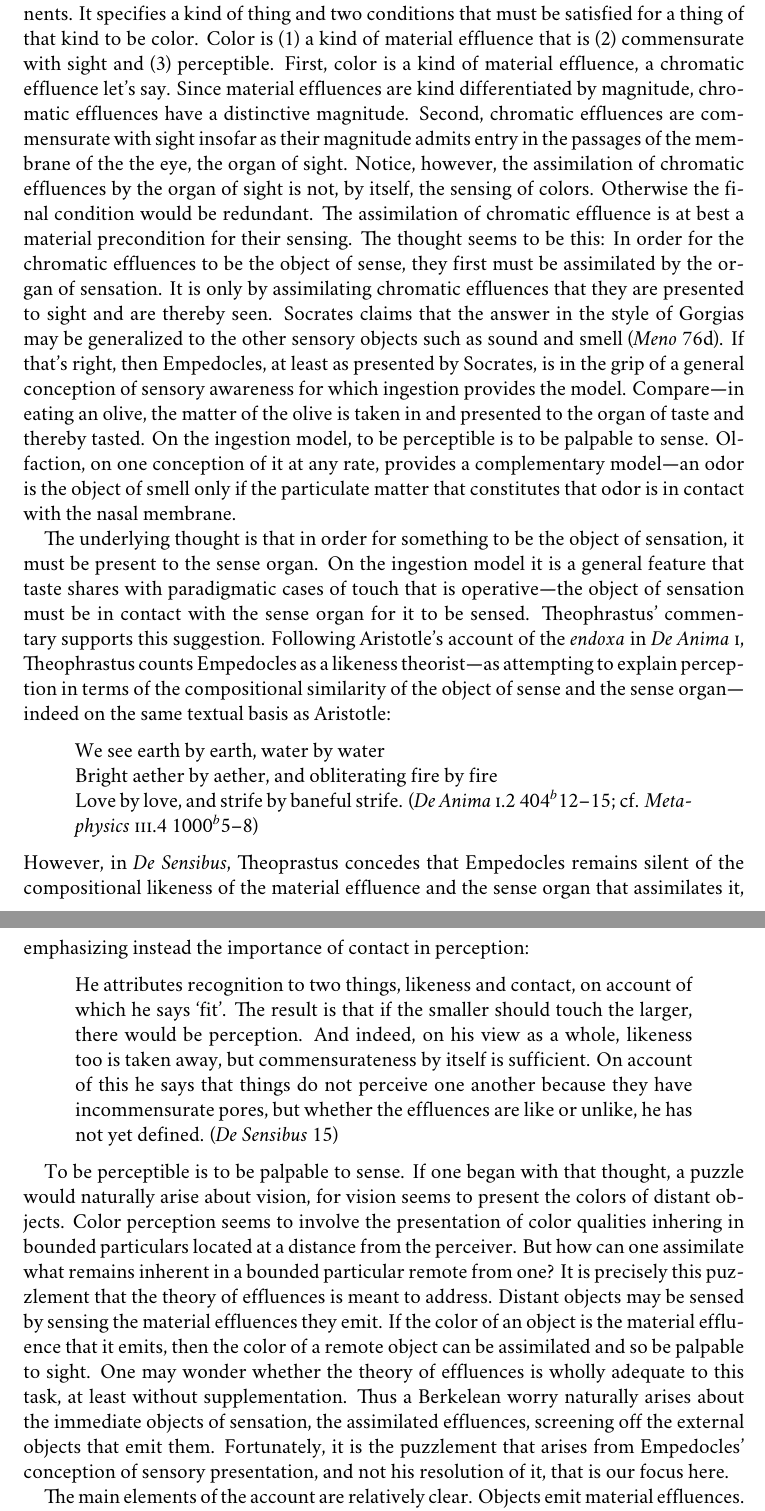
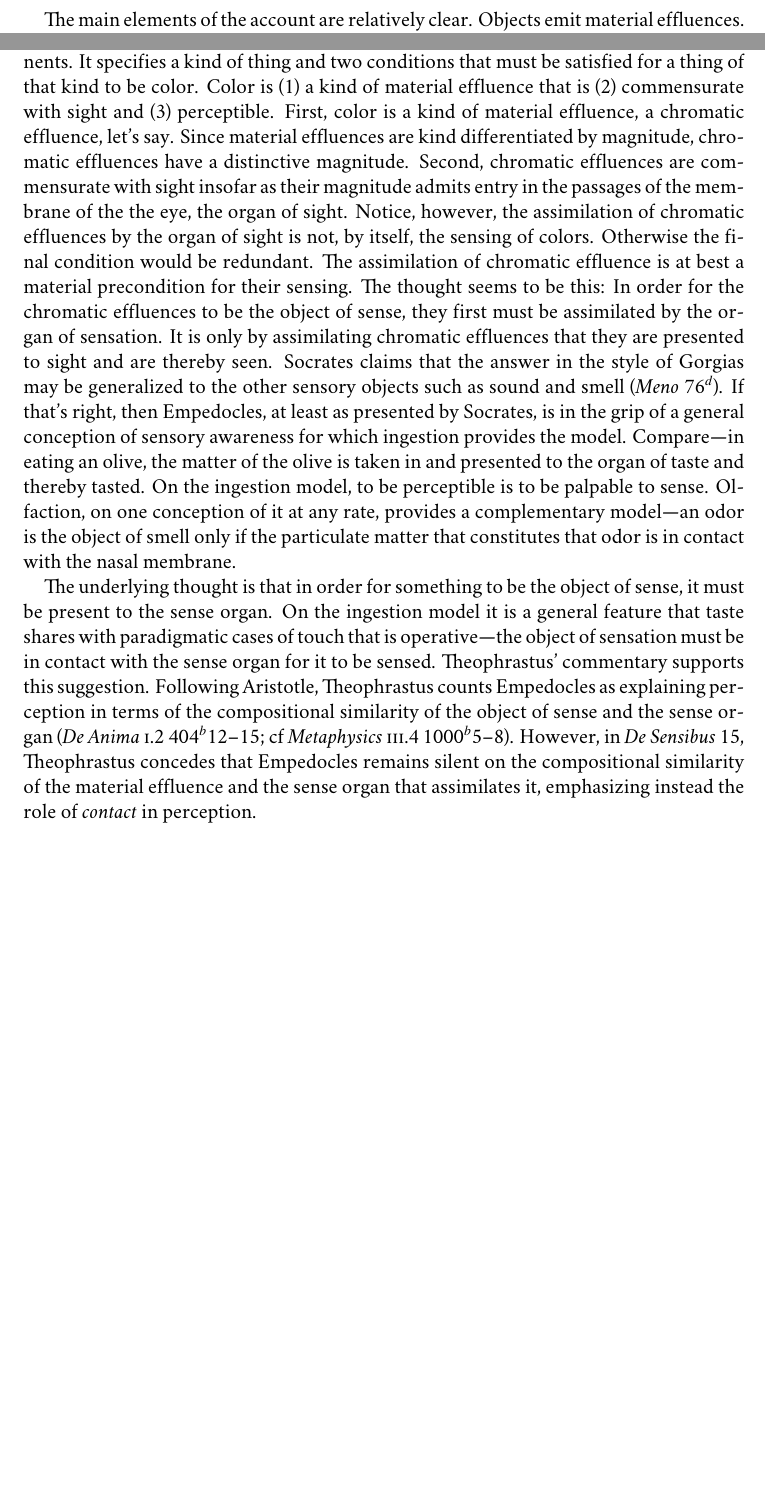
Before and after one commit to PhilGeek/formwithoutmatter, a LaTeX document (formwithoutmatter.tex): two parts of pages 2 and 3 of 8 before the commit and two parts of pages 1 and 2 of 7 after it, joined at a grey line, cut so that both start at the same text, the shorter picture padded with empty space. Compiled offline with XeLaTeX; a missing font is replaced by an installed copy or a similar font.

```diff
--- a/formwithoutmatter.tex
+++ b/formwithoutmatter.tex
@@ -100,22 +100,6 @@
     \textsc{socrates}: From these notions, then, `grasp what I would tell,' as Pindar says. Color is an effluence from shapes commensurate with sight and perceptible to it. \emph{Meno} 76\( ^{a--d} \)
 \end{quotation}
 
-Objects emit material effluences. Effluences are fine bodies that are kind differentiated in terms of magnitude. There are passages in which and through which material effluences may flow. Whether a material effluence may enter a passage depends on its magnitude. The magnitudes of some kinds of material effluences are too great or too small for them to flow through a given passage. Such passages exist in the membrane of the eye, thus allowing the eye to assimilate only a certain kind of material effluence, that is, the kind whose magnitude permits entry in occular passages.
-
-Thus we arrive at the answer in the style of Gorgias. That answer has three components. It specifies a kind of thing and two conditions that must be satisfied for a thing of that kind to be color. Color is (1) a kind of material effluence that is (2) commensurate with sight and (3) perceptible. First, color is a kind of material effluence, a chromatic effluence let's say. Since material effluences are kind differentiated by magnitude, chromatic effluences have a distinctive magnitude. Second, chromatic effluences are commensurate with sight insofar as their magnitude admits entry in the passages of the membrane of the the eye, the organ of sight. Notice, however, the assimilation of chromatic effluences by the organ of sight is not, by itself, the sensing of colors. Otherwise the final condition would be redundant. The assimilation of chromatic effluence is at best a material precondition for their sensing. The thought seems to be this: In order for the chromatic effluences to be the object of sense, they first must be assimilated by the organ of sensation. It is only by assimilating chromatic effluences that they are presented to sight and are thereby seen. Socrates claims that the answer in the style of Gorgias may be generalized to the other sensory objects such as sound and smell (\emph{Meno} 76d). If that's right, then Empedocles, at least as presented by Socrates, is in the grip of a general conception of sensory awareness for which ingestion provides the model. Compare---in eating an olive, the matter of the olive is taken in and presented to the organ of taste and thereby tasted. On the ingestion model, to be perceptible is to be palpable to sense. Olfaction, on one conception of it at any rate, provides a complementary model---an odor is the object of smell only if the particulate matter that constitutes that odor is in contact with the nasal membrane.
-
-The underlying thought is that in order for something to be the object of sensation, it must be present to the sense organ. On the ingestion model it is a general feature that taste shares with paradigmatic cases of touch that is operative---the object of sensation must be in contact with the sense organ for it to be sensed. Theophrastus' commentary supports this suggestion. Following Aristotle's account of the \emph{endoxa} in \emph{De Anima} \textsc{i}, Theophrastus counts Empedocles as a likeness theorist---as attempting to explain perception in terms of the compositional similarity of the object of sense and the sense organ---indeed on the same textual basis as Aristotle:
-\begin{quote}
-    We see earth by earth, water by water\\
-    Bright aether by aether, and obliterating fire by fire\\
-    Love by love, and strife by baneful strife. (\emph{De Anima} \textsc{i}.2 404\( ^{b} \)12--15; cf. \emph{Metaphysics} \textsc{iii}.4 1000\( ^{b} \)5--8)
-\end{quote}
-However, in \emph{De Sensibus}, Theoprastus concedes that Empedocles remains silent of the compositional likeness of the material effluence and the sense organ that assimilates it, emphasizing instead the importance of contact in perception:
-\begin{quote}
-    He attributes recognition to two things, likeness and contact, on account of which he says ‘fit’. The result is that if the smaller should touch the larger, there would be perception. And indeed, on his view as a whole, likeness too is taken away, but commensurateness by itself is sufficient. On account of this he says that things do not perceive one another because they have incommensurate pores, but whether the effluences are like or unlike, he has not yet defined. (\emph{De Sensibus} 15)
-\end{quote}
-
-To be perceptible is to be palpable to sense. If one began with that thought, a puzzle would naturally arise about vision, for vision seems to present the colors of distant objects. Color perception seems to involve the presentation of color qualities inhering in bounded particulars located at a distance from the perceiver. But how can one assimilate what remains inherent in a bounded particular remote from one? It is precisely this puzzlement that the theory of effluences is meant to address. Distant objects may be sensed by sensing the material effluences they emit. If the color of an object is the material effluence that it emits, then the color of a remote object can be assimilated and so be palpable to sight. One may wonder whether the theory of effluences is wholly adequate to this task, at least without supplementation. Thus a Berkelean worry naturally arises about the immediate objects of sensation, the assimilated effluences, screening off the external objects that emit them. Fortunately, it is the puzzlement that arises from Empedocles' conception of sensory presentation, and not his resolution of it, that is our focus here.
 
 % \begin{quotation}
 %     \textsc{meno}: And how do you define color?
@@ -149,7 +133,10 @@
 
 Thus we arrive at the answer in the style of Gorgias. That answer has three components. It specifies a kind of thing and two conditions that must be satisfied for a thing of that kind to be color. Color is (1) a kind of material effluence that is (2) commensurate with sight and (3) perceptible. First, color is a kind of material effluence, a chromatic effluence, let's say. Since material effluences are kind differentiated by magnitude, chromatic effluences have a distinctive magnitude. Second, chromatic effluences are commensurate with sight insofar as their magnitude admits entry in the passages of the membrane of the the eye, the organ of sight. Notice, however, the assimilation of chromatic effluences by the organ of sight is not, by itself, the sensing of colors. Otherwise the final condition would be redundant. The assimilation of chromatic effluence is at best a material precondition for their sensing. The thought seems to be this: In order for the chromatic effluences to be the object of sense, they first must be assimilated by the organ of sensation. It is only by assimilating chromatic effluences that they are presented to sight and are thereby seen. Socrates claims that the answer in the style of Gorgias may be generalized to the other sensory objects such as sound and smell (\emph{Meno} 76\( ^{d} \)). If that's right, then Empedocles, at least as presented by Socrates, is in the grip of a general conception of sensory awareness for which ingestion provides the model. Compare---in eating an olive, the matter of the olive is taken in and presented to the organ of taste and thereby tasted. On the ingestion model, to be perceptible is to be palpable to sense. Olfaction, on one conception of it at any rate, provides a complementary model---an odor is the object of smell only if the particulate matter that constitutes that odor is in contact with the nasal membrane.
 
-The underlying thought is that in order for something to be the object of sense, it must be present to the sense organ. On the ingestion model it is a general feature that taste shares with paradigmatic cases of touch that is operative---the object of sensation must be in contact with the sense organ for it to be sensed. To be perceptible is to be palpable to sense. If one began with that thought, a puzzle would naturally arise about vision, for vision seems to present the colors of distant objects. Color perception seems to involve the presentation of color qualities inhering in bounded particulars located at a distance from the perceiver. But how can one assimilate what remains inherent in a bounded particular remote from one? It is precisely this puzzlement that the theory of effluences is meant to address. Distant objects may be sensed by sensing the material effluences they emit. If the color of an object is the material effluence that it emits, then the color of a remote object can be assimilated and so be palpable to sight. One may wonder whether the theory of effluences is wholly adequate to this task, at least without supplementation. Thus a Berkelean worry naturally arises about the immediate objects of sensation, the assimilated effluences, screening off the external objects that emit them. Fortunately, it is the puzzlement that arises from Empedocles' conception of sensory presentation, and not his resolution of it, that is our focus here.
+The underlying thought is that in order for something to be the object of sense, it must be present to the sense organ. On the ingestion model it is a general feature that taste shares with paradigmatic cases of touch that is operative---the object of sensation must be in contact with the sense organ for it to be sensed. Theophrastus' commentary supports this suggestion. Following Aristotle, Theophrastus counts Empedocles as explaining perception in terms of the compositional similarity of the object of sense and the sense organ (\emph{De Anima} \textsc{i}.2 404\( ^{b} \)12--15; cf \emph{Metaphysics} \textsc{iii}.4 1000\( ^{b} \)5--8). However, in \emph{De Sensibus} 15, Theophrastus concedes that Empedocles remains silent on the compositional similarity of the material effluence and the sense organ that assimilates it, emphasizing instead the role of \emph{contact} in perception.
+
+
+To be perceptible is to be palpable to sense. If one began with that thought, a puzzle would naturally arise about vision, for vision seems to present the colors of distant objects. Color perception seems to involve the presentation of color qualities inhering in bounded particulars located at a distance from the perceiver. But how can one assimilate what remains inherent in a bounded particular remote from one? It is precisely this puzzlement that the theory of effluences is meant to address. Distant objects may be sensed by sensing the material effluences they emit. If the color of an object is the material effluence that it emits, then the color of a remote object can be assimilated and so be palpable to sight. One may wonder whether the theory of effluences is wholly adequate to this task, at least without supplementation. Thus a Berkelean worry naturally arises about the immediate objects of sensation, the assimilated effluences, screening off the external objects that emit them. Fortunately, it is the puzzlement that arises from Empedocles' conception of sensory presentation, and not his resolution of it, that is our focus here.
 
 I believe that Empedocles' puzzlement about the nature of sensory presentation involved in vision is a natural one. The puzzlement persists to this day. Thus Broad remarks that:
 \begin{quote}
```
